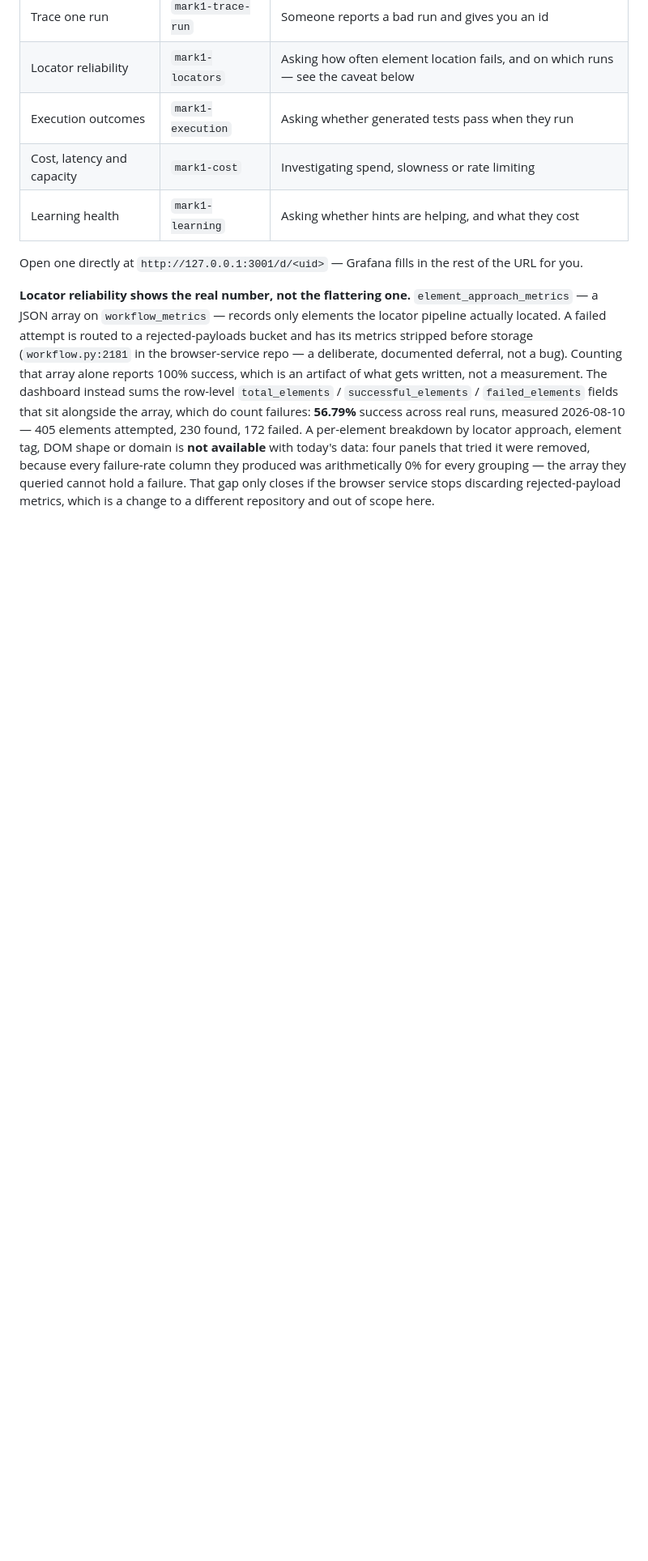
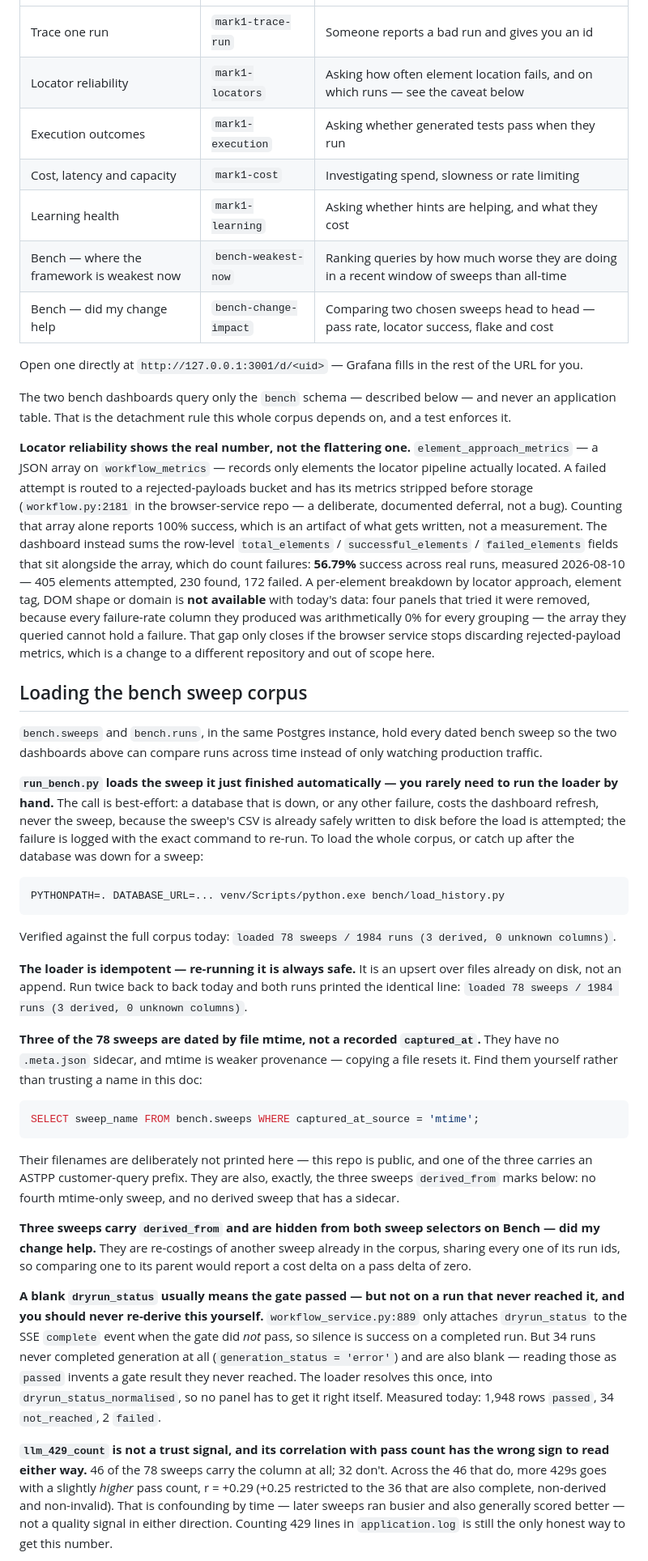
Before and after one commit to monkscode/Natural-Language-to-Robot-Framework, a Markdown page: observability/README.md, the part around one of its changes. Shown at 81% size. GitHub-like rendering; blank space fills up the shorter version.

Commit message:
Document loading the bench corpus and the traps around it

````diff
--- a/observability/README.md
+++ b/observability/README.md
@@ -54,9 +54,15 @@ here queries `users`, `orgs` or `audit_log`, and the role has no grant on them.
 | Execution outcomes | `mark1-execution` | Asking whether generated tests pass when they run |
 | Cost, latency and capacity | `mark1-cost` | Investigating spend, slowness or rate limiting |
 | Learning health | `mark1-learning` | Asking whether hints are helping, and what they cost |
+| Bench — where the framework is weakest now | `bench-weakest-now` | Ranking queries by how much worse they are doing in a recent window of sweeps than all-time |
+| Bench — did my change help | `bench-change-impact` | Comparing two chosen sweeps head to head — pass rate, locator success, flake and cost |
 
 Open one directly at `http://127.0.0.1:3001/d/<uid>` — Grafana fills in the
 rest of the URL for you.
+
+The two bench dashboards query only the `bench` schema — described below —
+and never an application table. That is the detachment rule this whole corpus
+depends on, and a test enforces it.
 
 **Locator reliability shows the real number, not the flattering one.**
 `element_approach_metrics` — a JSON array on `workflow_metrics` — records only
@@ -75,3 +81,67 @@ arithmetically 0% for every grouping — the array they queried cannot hold a
 failure. That gap only closes if the browser service stops discarding
 rejected-payload metrics, which is a change to a different repository and out
 of scope here.
+
+## Loading the bench sweep corpus
+
+`bench.sweeps` and `bench.runs`, in the same Postgres instance, hold every
+dated bench sweep so the two dashboards above can compare runs across time
+instead of only watching production traffic.
+
+**`run_bench.py` loads the sweep it just finished automatically — you rarely
+need to run the loader by hand.** The call is best-effort: a database that is
+down, or any other failure, costs the dashboard refresh, never the sweep,
+because the sweep's CSV is already safely written to disk before the load is
+attempted; the failure is logged with the exact command to re-run. To load
+the whole corpus, or catch up after the database was down for a sweep:
+
+```bash
+PYTHONPATH=. DATABASE_URL=... venv/Scripts/python.exe bench/load_history.py
+```
+
+Verified against the full corpus today: `loaded 78 sweeps / 1984 runs (3
+derived, 0 unknown columns)`.
+
+**The loader is idempotent — re-running it is always safe.** It is an upsert
+over files already on disk, not an append. Run twice back to back today and
+both runs printed the identical line: `loaded 78 sweeps / 1984 runs (3
+derived, 0 unknown columns)`.
+
+**Three of the 78 sweeps are dated by file mtime, not a recorded
+`captured_at`.** They have no `.meta.json` sidecar, and mtime is weaker
+provenance — copying a file resets it. Find them yourself rather than trusting
+a name in this doc:
+
+```sql
+SELECT sweep_name FROM bench.sweeps WHERE captured_at_source = 'mtime';
+```
+
+Their filenames are deliberately not printed here — this repo is public, and
+one of the three carries an ASTPP customer-query prefix. They are also,
+exactly, the three sweeps `derived_from` marks below: no fourth mtime-only
+sweep, and no derived sweep that has a sidecar.
+
+**Three sweeps carry `derived_from` and are hidden from both sweep selectors
+on Bench — did my change help.** They are re-costings of another sweep
+already in the corpus, sharing every one of its run ids, so comparing one to
+its parent would report a cost delta on a pass delta of zero.
+
+**A blank `dryrun_status` usually means the gate passed — but not on a run
+that never reached it, and you should never re-derive this yourself.**
+`workflow_service.py:889` only attaches `dryrun_status` to the SSE `complete`
+event when the gate did *not* pass, so silence is success on a completed run.
+But 34 runs never completed generation at all (`generation_status = 'error'`)
+and are also blank — reading those as `passed` invents a gate result they
+never reached. The loader resolves this once, into
+`dryrun_status_normalised`, so no panel has to get it right itself. Measured
+today: 1,948 rows `passed`, 34 `not_reached`, 2 `failed`.
+
+**`llm_429_count` is not a trust signal, and its correlation with pass count
+has the wrong sign to read either way.** 46 of the 78 sweeps carry the column
+at all; 32 don't. Across the 46 that do, more 429s goes with a slightly
+*higher* pass count, r = +0.29 (+0.25 restricted to the 36 that are also
+complete, non-derived and non-invalid). That is confounding by time — later
+sweeps ran busier and also generally scored better — not a quality signal in
+either direction. Counting 429 lines in `application.log` is still the only
+honest way to get this number.
+
````
Also changed, not shown: other parts of observability/README.md (+17 -2 lines).
